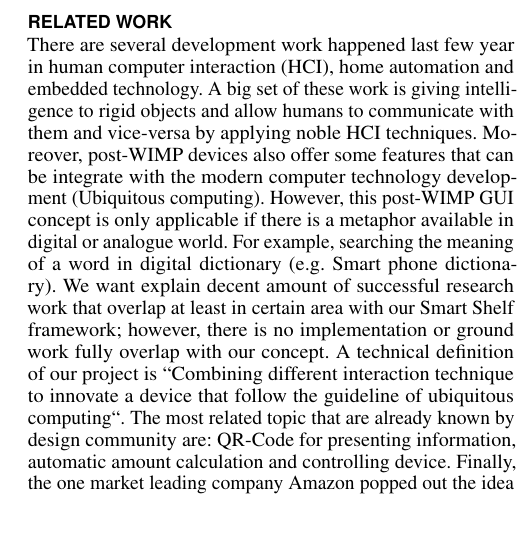
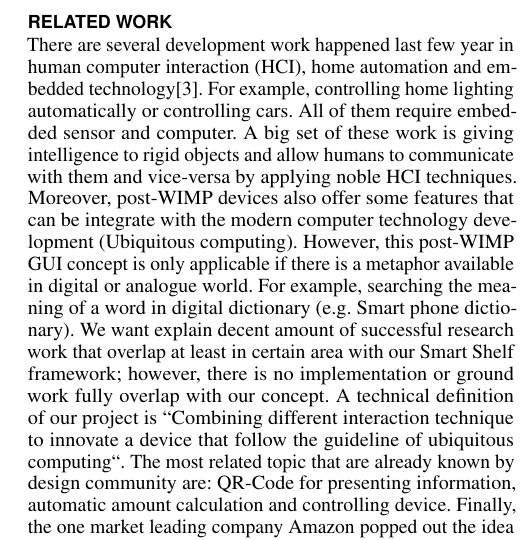
Before and after one commit to kedenk/smartshelf, a LaTeX document (report/report.tex, which reads report/chapter/related_work.tex): part of one column of page 2 of 8, cut so that both start at the same text. Compiled offline with pdfLaTeX.

Commit message:
ref added

```diff
--- a/report/chapter/related_work.tex
+++ b/report/chapter/related_work.tex
@@ -1,4 +1,5 @@
-There are several development work happened last few year in human computer interaction (HCI), home automation and embedded technology.
+There are several development work happened last few year in human computer interaction (HCI), home automation and embedded technology\cite{RefWorks:IOTstatistics}.
+For example, controlling home lighting automatically  or controlling cars. All of them require embedded sensor and computer.
 A big set of these work is giving intelligence to rigid objects and allow humans to communicate with them and vice-versa by applying noble HCI techniques.
 Moreover, post-WIMP devices also offer some features that can be integrate with the modern computer technology development (Ubiquitous computing).
 However, this post-WIMP GUI concept is only applicable if there is a metaphor available in digital or analogue world.
```
Also changed, not shown: report/bib/bib.bib (+7 -0 lines), report/report.pdf.
